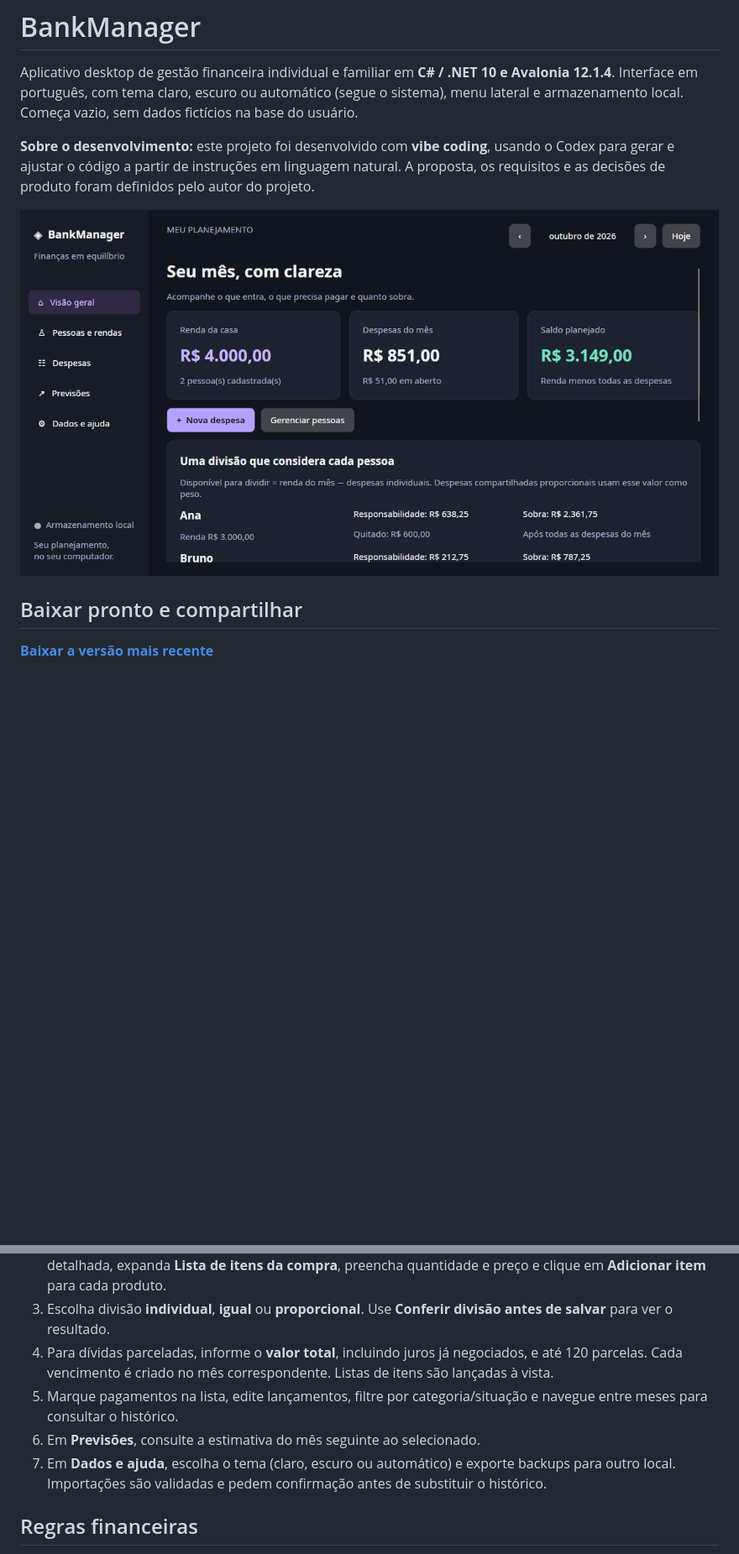
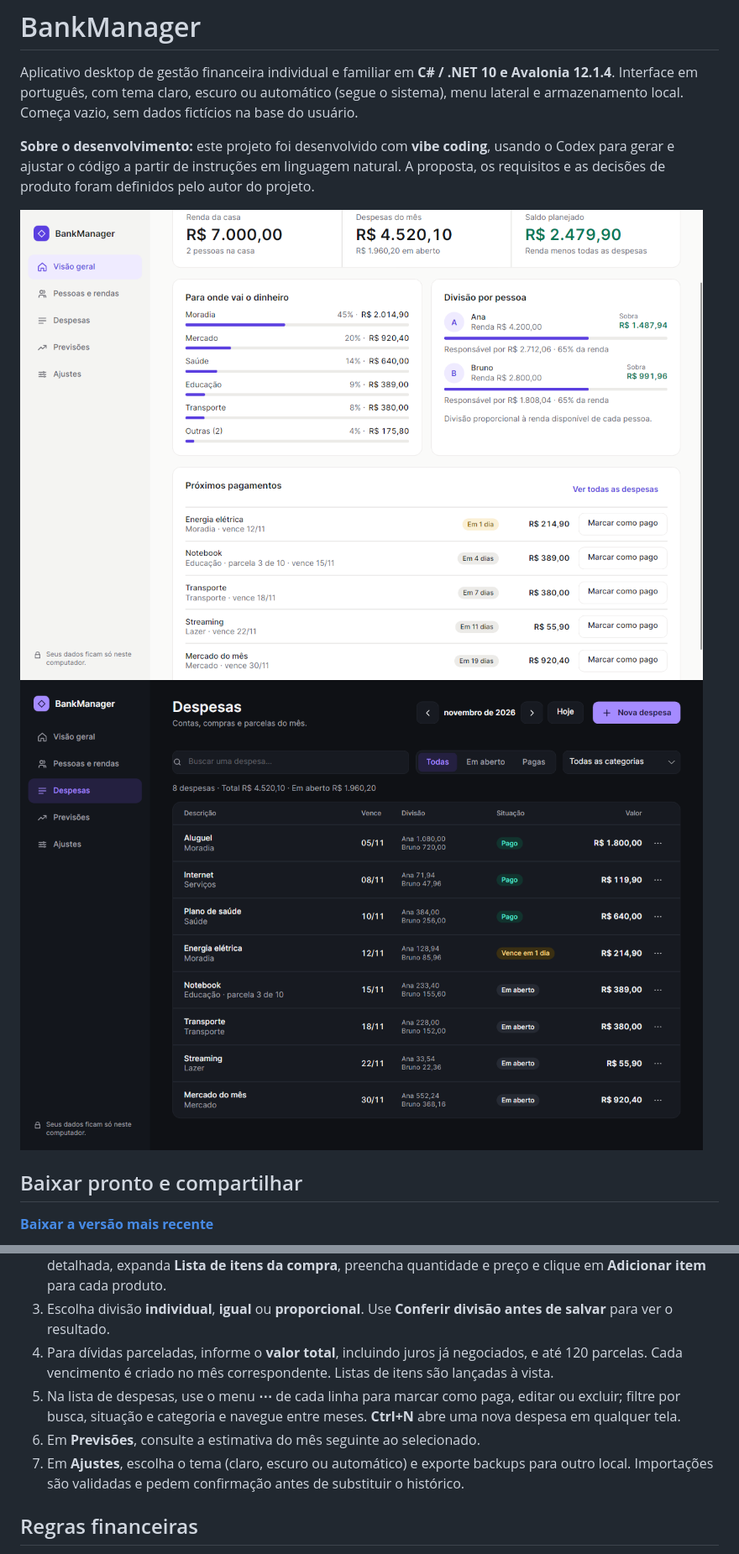
Before and after one commit to Muzi3060/BankManager, a Markdown page: README.md, 2 parts joined by grey strips. Shown at 84% size. Drawn GitHub-style; pictures changed too: docs/despesas-escuro.png (added), docs/visao-geral.png; blank space fills up the shorter version.

Commit message:
docs: capturas do novo visual e rótulo Ajustes
Co-Authored-By: Claude Sonnet 5.5 <noreply@anthropic.com>

```diff
--- a/README.md
+++ b/README.md
@@ -4,7 +4,8 @@ Aplicativo desktop de gestão financeira individual e familiar em **C# / .NET 10
 
 **Sobre o desenvolvimento:** este projeto foi desenvolvido com **vibe coding**, usando o Codex para gerar e ajustar o código a partir de instruções em linguagem natural. A proposta, os requisitos e as decisões de produto foram definidos pelo autor do projeto.
 
-![Visão geral com dados temporários do teste](docs/visao-geral.png)
+![Visão geral no tema claro, com dados de demonstração](docs/visao-geral.png)
+![Lista de despesas no tema escuro, com dados de demonstração](docs/despesas-escuro.png)
 
 ## Baixar pronto e compartilhar
 
@@ -43,9 +44,9 @@ A restauração inicial requer NuGet ou pacotes já presentes no cache. O uso do
 2. Em **Despesas**, adicione descrição, categoria, vencimento, valor e responsáveis. Para uma compra detalhada, expanda **Lista de itens da compra**, preencha quantidade e preço e clique em **Adicionar item** para cada produto.
 3. Escolha divisão **individual**, **igual** ou **proporcional**. Use **Conferir divisão antes de salvar** para ver o resultado.
 4. Para dívidas parceladas, informe o **valor total**, incluindo juros já negociados, e até 120 parcelas. Cada vencimento é criado no mês correspondente. Listas de itens são lançadas à vista.
-5. Marque pagamentos na lista, edite lançamentos, filtre por categoria/situação e navegue entre meses para consultar o histórico.
+5. Na lista de despesas, use o menu **⋯** de cada linha para marcar como paga, editar ou excluir; filtre por busca, situação e categoria e navegue entre meses. **Ctrl+N** abre uma nova despesa em qualquer tela.
 6. Em **Previsões**, consulte a estimativa do mês seguinte ao selecionado.
-7. Em **Dados e ajuda**, escolha o tema (claro, escuro ou automático) e exporte backups para outro local. Importações são validadas e pedem confirmação antes de substituir o histórico.
+7. Em **Ajustes**, escolha o tema (claro, escuro ou automático) e exporte backups para outro local. Importações são validadas e pedem confirmação antes de substituir o histórico.
 
 ## Regras financeiras
 
```
Also changed, not shown: other parts of README.md (+2 -2 lines), docs/GUIA-DO-CODIGO.md (+5 -0 lines), 1 other file.
